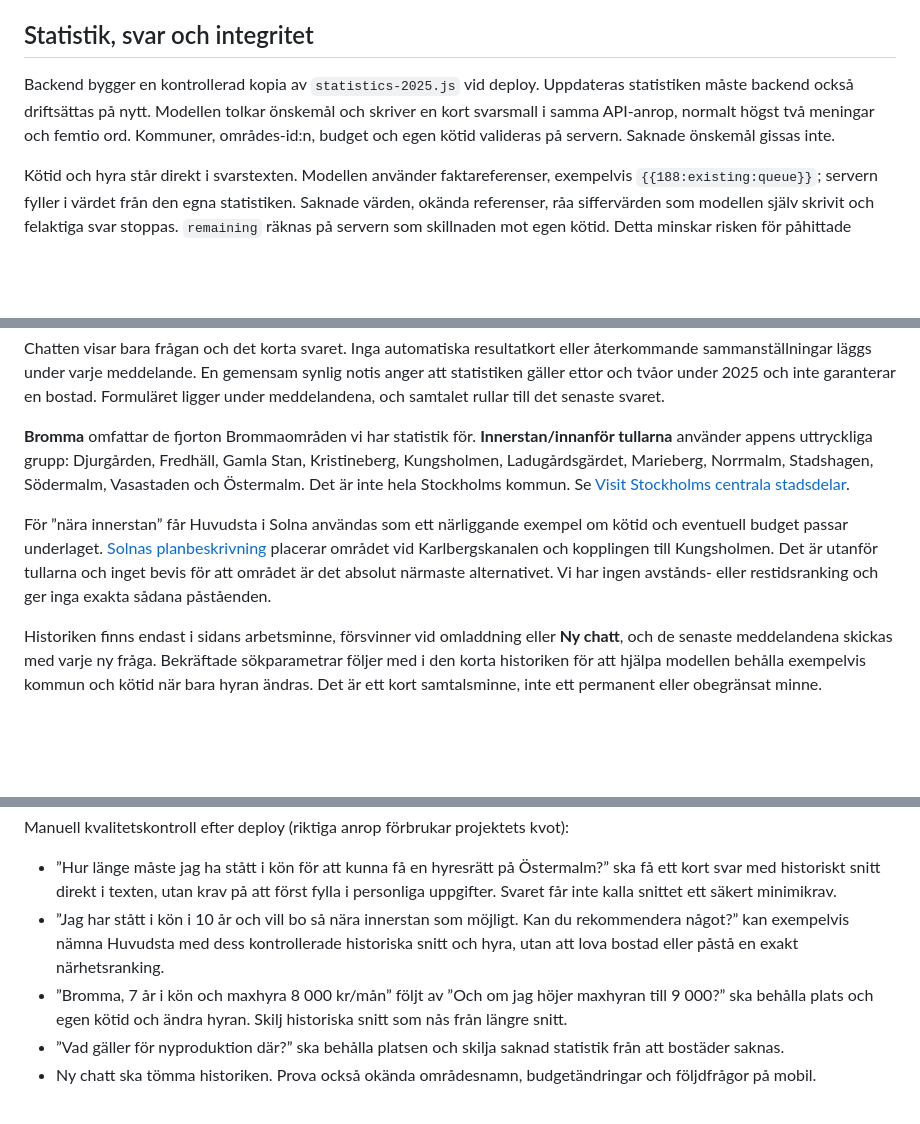
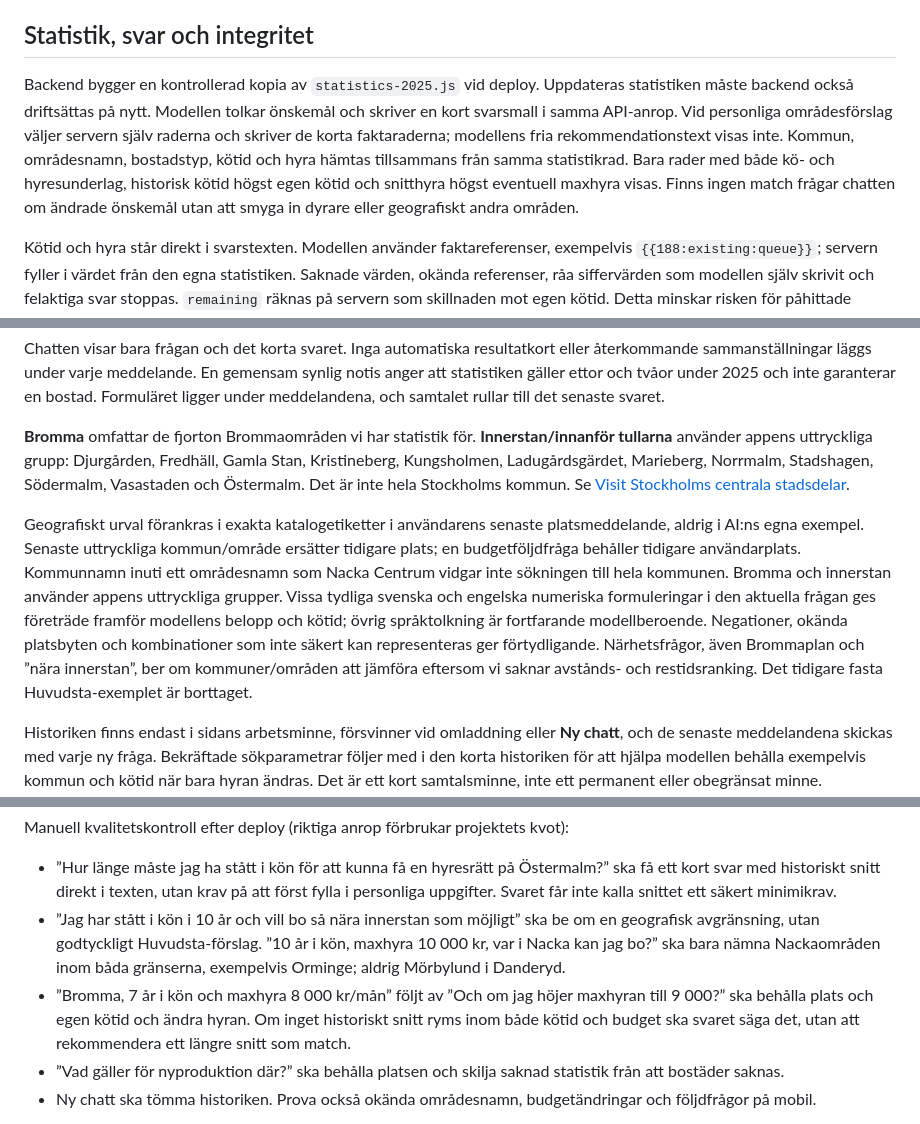
Before and after one commit to Arnegard/Portunus, a Markdown page: AI-GUIDE.md, 3 parts joined by grey strips. GitHub-like rendering; blank space fills up the shorter version.

Commit message:
Generate area recommendations from verified geographic and budget matches

```diff
--- a/AI-GUIDE.md
+++ b/AI-GUIDE.md
@@ -83,7 +83,7 @@ Detta är första riktiga AI-testet och förbrukar ett anrop. Utvecklingstestern
 
 ## Statistik, svar och integritet
 
-Backend bygger en kontrollerad kopia av `statistics-2025.js` vid deploy. Uppdateras statistiken måste backend också driftsättas på nytt. Modellen tolkar önskemål och skriver en kort svarsmall i samma API-anrop, normalt högst två meningar och femtio ord. Kommuner, områdes-id:n, budget och egen kötid valideras på servern. Saknade önskemål gissas inte.
+Backend bygger en kontrollerad kopia av `statistics-2025.js` vid deploy. Uppdateras statistiken måste backend också driftsättas på nytt. Modellen tolkar önskemål och skriver en kort svarsmall i samma API-anrop. Vid personliga områdesförslag väljer servern själv raderna och skriver de korta faktaraderna; modellens fria rekommendationstext visas inte. Kommun, områdesnamn, bostadstyp, kötid och hyra hämtas tillsammans från samma statistikrad. Bara rader med både kö- och hyresunderlag, historisk kötid högst egen kötid och snitthyra högst eventuell maxhyra visas. Finns ingen match frågar chatten om ändrade önskemål utan att smyga in dyrare eller geografiskt andra områden.
 
 Kötid och hyra står direkt i svarstexten. Modellen använder faktareferenser, exempelvis `{{188:existing:queue}}`; servern fyller i värdet från den egna statistiken. Saknade värden, okända referenser, råa siffervärden som modellen själv skrivit och felaktiga svar stoppas. `remaining` räknas på servern som skillnaden mot egen kötid. Detta minskar risken för påhittade siffror, men eliminerar inte alla språk- och tolkningsfel eller felaktiga slutsatser.
 
@@ -93,7 +93,7 @@ Chatten visar bara frågan och det korta svaret. Inga automatiska resultatkort e
 
 **Bromma** omfattar de fjorton Brommaområden vi har statistik för. **Innerstan/innanför tullarna** använder appens uttryckliga grupp: Djurgården, Fredhäll, Gamla Stan, Kristineberg, Kungsholmen, Ladugårdsgärdet, Marieberg, Norrmalm, Stadshagen, Södermalm, Vasastaden och Östermalm. Det är inte hela Stockholms kommun. Se [Visit Stockholms centrala stadsdelar](https://www.visitstockholm.se/stadsdelar-i-stockholm/).
 
-För ”nära innerstan” får Huvudsta i Solna användas som ett närliggande exempel om kötid och eventuell budget passar underlaget. [Solnas planbeskrivning](https://www.solna.se/bygga-bo--miljo/stadsutveckling/detaljplaner/pagaende-detaljplaner/del-av-huvudsta-417) placerar området vid Karlbergskanalen och kopplingen till Kungsholmen. Det är utanför tullarna och inget bevis för att området är det absolut närmaste alternativet. Vi har ingen avstånds- eller restidsranking och ger inga exakta sådana påståenden.
+Geografiskt urval förankras i exakta katalogetiketter i användarens senaste platsmeddelande, aldrig i AI:ns egna exempel. Senaste uttryckliga kommun/område ersätter tidigare plats; en budgetföljdfråga behåller tidigare användarplats. Kommunnamn inuti ett områdesnamn som Nacka Centrum vidgar inte sökningen till hela kommunen. Bromma och innerstan använder appens uttryckliga grupper. Vissa tydliga svenska och engelska numeriska formuleringar i den aktuella frågan ges företräde framför modellens belopp och kötid; övrig språktolkning är fortfarande modellberoende. Negationer, okända platsbyten och kombinationer som inte säkert kan representeras ger förtydligande. Närhetsfrågor, även Brommaplan och ”nära innerstan”, ber om kommuner/områden att jämföra eftersom vi saknar avstånds- och restidsranking. Det tidigare fasta Huvudsta-exemplet är borttaget.
 
 Historiken finns endast i sidans arbetsminne, försvinner vid omladdning eller **Ny chatt**, och de senaste meddelandena skickas med varje ny fråga. Bekräftade sökparametrar följer med i den korta historiken för att hjälpa modellen behålla exempelvis kommun och kötid när bara hyran ändras. Det är ett kort samtalsminne, inte ett permanent eller obegränsat minne. Uträknaren och chatten ändrar inte varandras värden. Inga lediga annonser eller aktuella hyror hämtas.
 
@@ -127,8 +127,8 @@ Backendtesterna verifierar bland annat att reservation nummer 1 001 nekas, att s
 Manuell kvalitetskontroll efter deploy (riktiga anrop förbrukar projektets kvot):
 
 - ”Hur länge måste jag ha stått i kön för att kunna få en hyresrätt på Östermalm?” ska få ett kort svar med historiskt snitt direkt i texten, utan krav på att först fylla i personliga uppgifter. Svaret får inte kalla snittet ett säkert minimikrav.
-- ”Jag har stått i kön i 10 år och vill bo så nära innerstan som möjligt. Kan du rekommendera något?” kan exempelvis nämna Huvudsta med dess kontrollerade historiska snitt och hyra, utan att lova bostad eller påstå en exakt närhetsranking.
-- ”Bromma, 7 år i kön och maxhyra 8 000 kr/mån” följt av ”Och om jag höjer maxhyran till 9 000?” ska behålla plats och egen kötid och ändra hyran. Skilj historiska snitt som nås från längre snitt.
+- ”Jag har stått i kön i 10 år och vill bo så nära innerstan som möjligt” ska be om en geografisk avgränsning, utan godtyckligt Huvudsta-förslag. ”10 år i kön, maxhyra 10 000 kr, var i Nacka kan jag bo?” ska bara nämna Nackaområden inom båda gränserna, exempelvis Orminge; aldrig Mörbylund i Danderyd.
+- ”Bromma, 7 år i kön och maxhyra 8 000 kr/mån” följt av ”Och om jag höjer maxhyran till 9 000?” ska behålla plats och egen kötid och ändra hyran. Om inget historiskt snitt ryms inom både kötid och budget ska svaret säga det, utan att rekommendera ett längre snitt som match.
 - ”Vad gäller för nyproduktion där?” ska behålla platsen och skilja saknad statistik från att bostäder saknas.
 - Ny chatt ska tömma historiken. Prova också okända områdesnamn, budgetändringar och följdfrågor på mobil.
 
```
